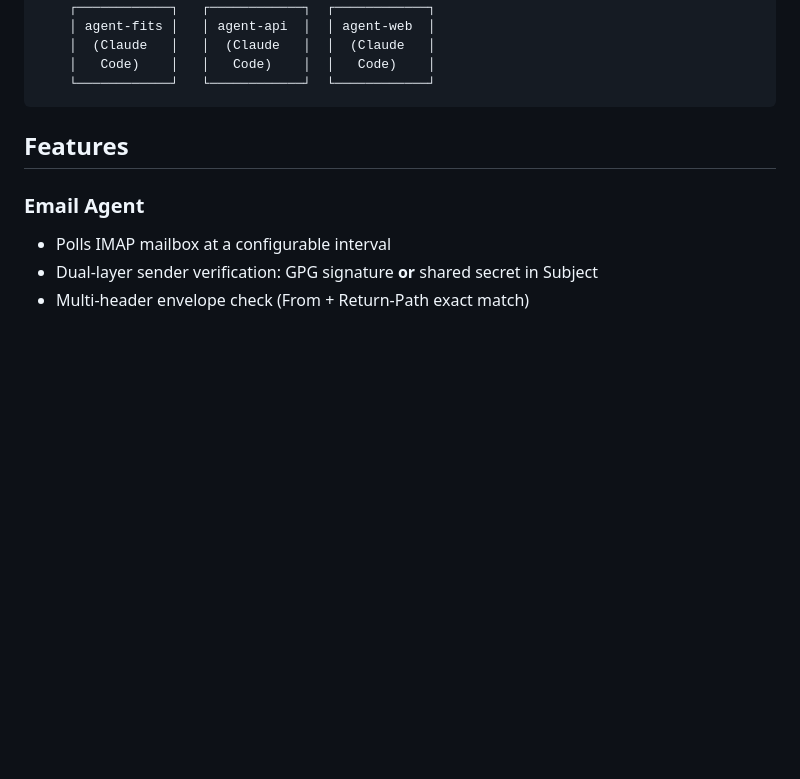
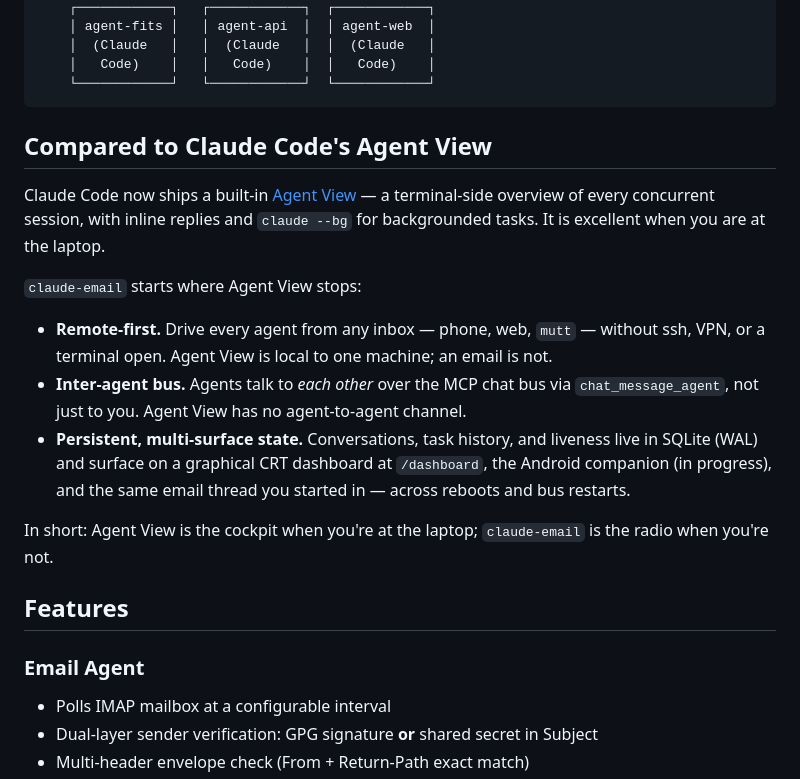
Before and after one commit to cocodedk/claude-email, a Markdown page: README.md, the part around the change. Drawn GitHub-style; blank space fills up the shorter version.

Commit message:
docs(readme): position claude-email vs Claude Code Agent View
Add a short comparison section after the architecture diagram, framing
the three differentiators: remote-first, inter-agent bus over the MCP
chat relay, and persistent multi-surface state across dashboard /
Android / email.

Ref: https://claude.com/blog/agent-view-in-claude-code

Co-Authored-By: Claude Opus 4.7 (1M context) <noreply@anthropic.com>

````diff
--- a/README.md
+++ b/README.md
@@ -50,6 +50,18 @@ An email-driven wrapper for the [Claude Code CLI](https://claude.ai/code) with a
     │   Code)    │   │   Code)    │  │   Code)    │
     └────────────┘   └────────────┘  └────────────┘
 ```
+
+## Compared to Claude Code's Agent View
+
+Claude Code now ships a built-in [Agent View](https://claude.com/blog/agent-view-in-claude-code) — a terminal-side overview of every concurrent session, with inline replies and `claude --bg` for backgrounded tasks. It is excellent when you are at the laptop.
+
+`claude-email` starts where Agent View stops:
+
+- **Remote-first.** Drive every agent from any inbox — phone, web, `mutt` — without ssh, VPN, or a terminal open. Agent View is local to one machine; an email is not.
+- **Inter-agent bus.** Agents talk to *each other* over the MCP chat bus via `chat_message_agent`, not just to you. Agent View has no agent-to-agent channel.
+- **Persistent, multi-surface state.** Conversations, task history, and liveness live in SQLite (WAL) and surface on a graphical CRT dashboard at `/dashboard`, the Android companion (in progress), and the same email thread you started in — across reboots and bus restarts.
+
+In short: Agent View is the cockpit when you're at the laptop; `claude-email` is the radio when you're not.
 
 ## Features
 
````
